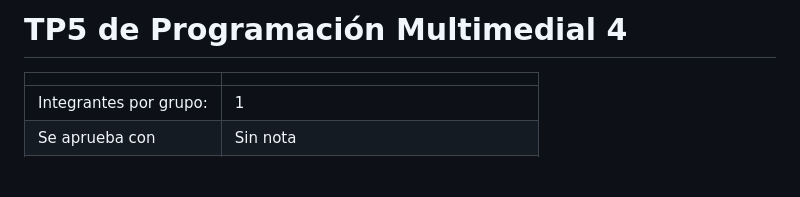
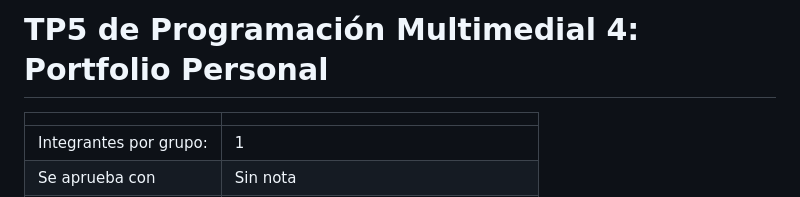
Before and after one commit to diegofreijo/progra4_tp5, a Markdown page: README.md, the part around the change. Drawn GitHub-style; blank space fills up the shorter version.

```diff
--- a/README.md
+++ b/README.md
@@ -1,4 +1,4 @@
-# TP5 de Programación Multimedial 4
+# TP5 de Programación Multimedial 4: Portfolio Personal
 
 |                        |                                                                              |
 | ---------------------- | ---------------------------------------------------------------------------- |
```
